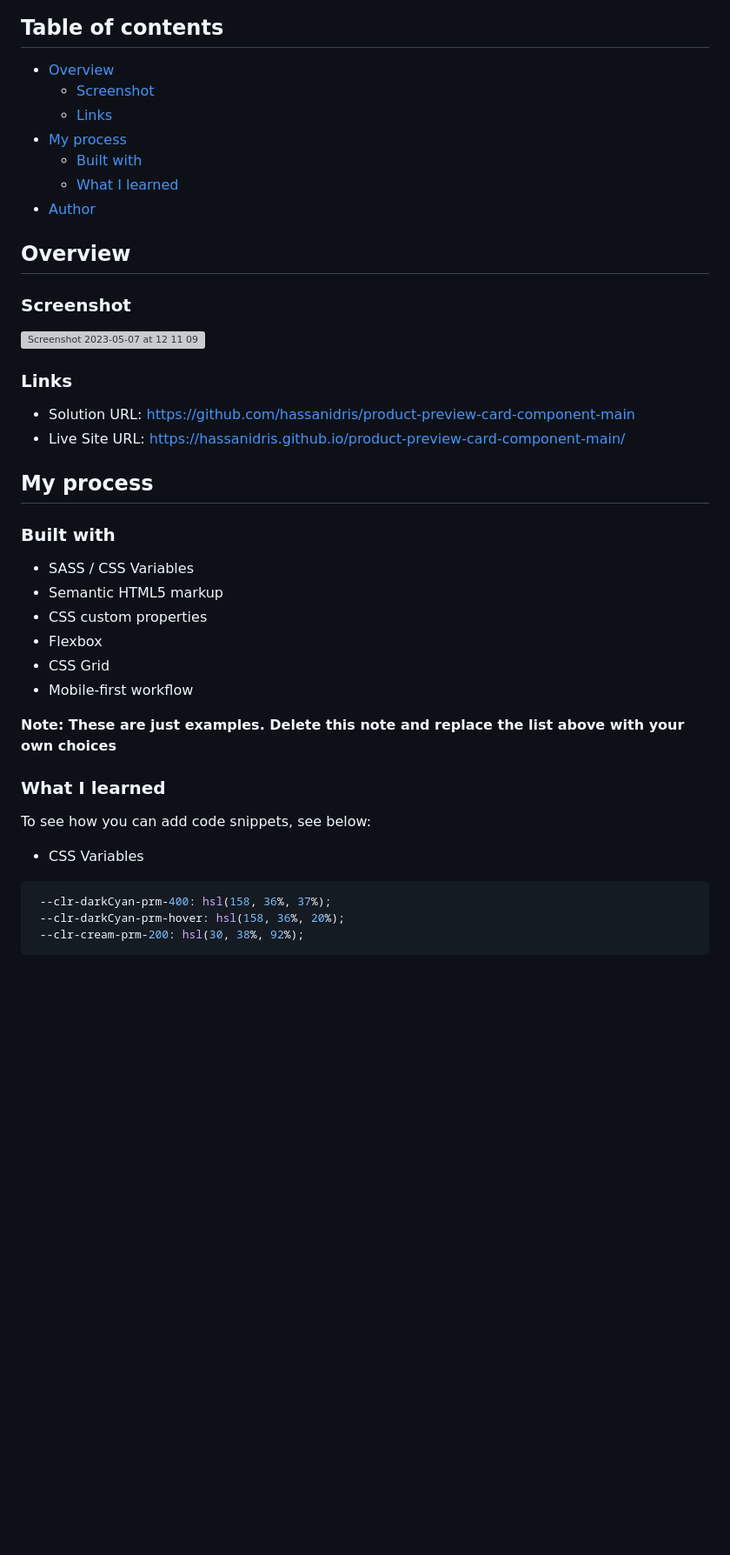
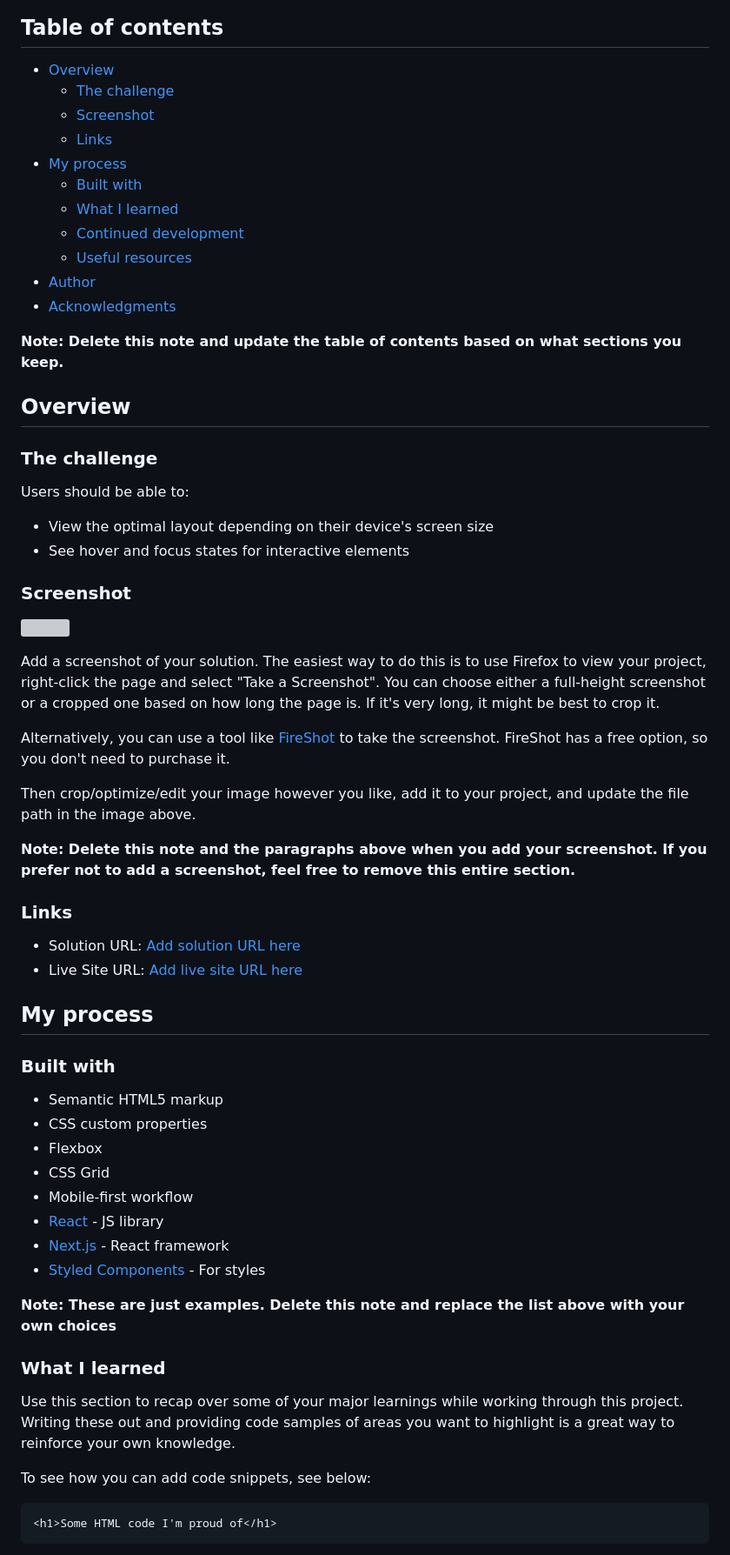
Before and after one commit to hassanidris/product-preview-card-component-main, a Markdown page: README.md, the part around the change printed below. Shown: that part at 87% size. Rendered like a GitHub page; blank space fills up the shorter version; grey boxes are pictures that could not be loaded.

````diff
--- a/README.md
+++ b/README.md
@@ -5,45 +5,66 @@ This is a solution to the [Product preview card component challenge on Frontend
 ## Table of contents
 
 - [Overview](#overview)
+  - [The challenge](#the-challenge)
   - [Screenshot](#screenshot)
   - [Links](#links)
 - [My process](#my-process)
   - [Built with](#built-with)
   - [What I learned](#what-i-learned)
+  - [Continued development](#continued-development)
+  - [Useful resources](#useful-resources)
 - [Author](#author)
+- [Acknowledgments](#acknowledgments)
+
+**Note: Delete this note and update the table of contents based on what sections you keep.**
 
 ## Overview
 
+### The challenge
+
+Users should be able to:
+
+- View the optimal layout depending on their device's screen size
+- See hover and focus states for interactive elements
+
 ### Screenshot
 
-![Screenshot 2023-05-07 at 12 11 09](https://user-images.githubusercontent.com/69512496/236671339-6df51633-3aef-44cc-a60c-b7975c0ae278.png)
+![](./screenshot.jpg)
+
+Add a screenshot of your solution. The easiest way to do this is to use Firefox to view your project, right-click the page and select "Take a Screenshot". You can choose either a full-height screenshot or a cropped one based on how long the page is. If it's very long, it might be best to crop it.
+
+Alternatively, you can use a tool like [FireShot](https://getfireshot.com/) to take the screenshot. FireShot has a free option, so you don't need to purchase it.
+
+Then crop/optimize/edit your image however you like, add it to your project, and update the file path in the image above.
+
+**Note: Delete this note and the paragraphs above when you add your screenshot. If you prefer not to add a screenshot, feel free to remove this entire section.**
 
 ### Links
 
-- Solution URL: https://github.com/hassanidris/product-preview-card-component-main
-- Live Site URL: https://hassanidris.github.io/product-preview-card-component-main/
+- Solution URL: [Add solution URL here](https://your-solution-url.com)
+- Live Site URL: [Add live site URL here](https://your-live-site-url.com)
 
 ## My process
 
 ### Built with
 
-- SASS / CSS Variables
 - Semantic HTML5 markup
 - CSS custom properties
 - Flexbox
 - CSS Grid
 - Mobile-first workflow
+- [React](https://reactjs.org/) - JS library
+- [Next.js](https://nextjs.org/) - React framework
+- [Styled Components](https://styled-components.com/) - For styles
 
 **Note: These are just examples. Delete this note and replace the list above with your own choices**
 
 ### What I learned
 
+Use this section to recap over some of your major learnings while working through this project. Writing these out and providing code samples of areas you want to highlight is a great way to reinforce your own knowledge.
+
 To see how you can add code snippets, see below:
 
-- CSS Variables
-
-```scss
- --clr-darkCyan-prm-400: hsl(158, 36%, 37%);
- --clr-darkCyan-prm-hover: hsl(158, 36%, 20%);
- --clr-cream-prm-200: hsl(30, 38%, 92%);
+```html
+<h1>Some HTML code I'm proud of</h1>
 ```
````
Also changed, not shown: other parts of README.md (+36 -71 lines).
